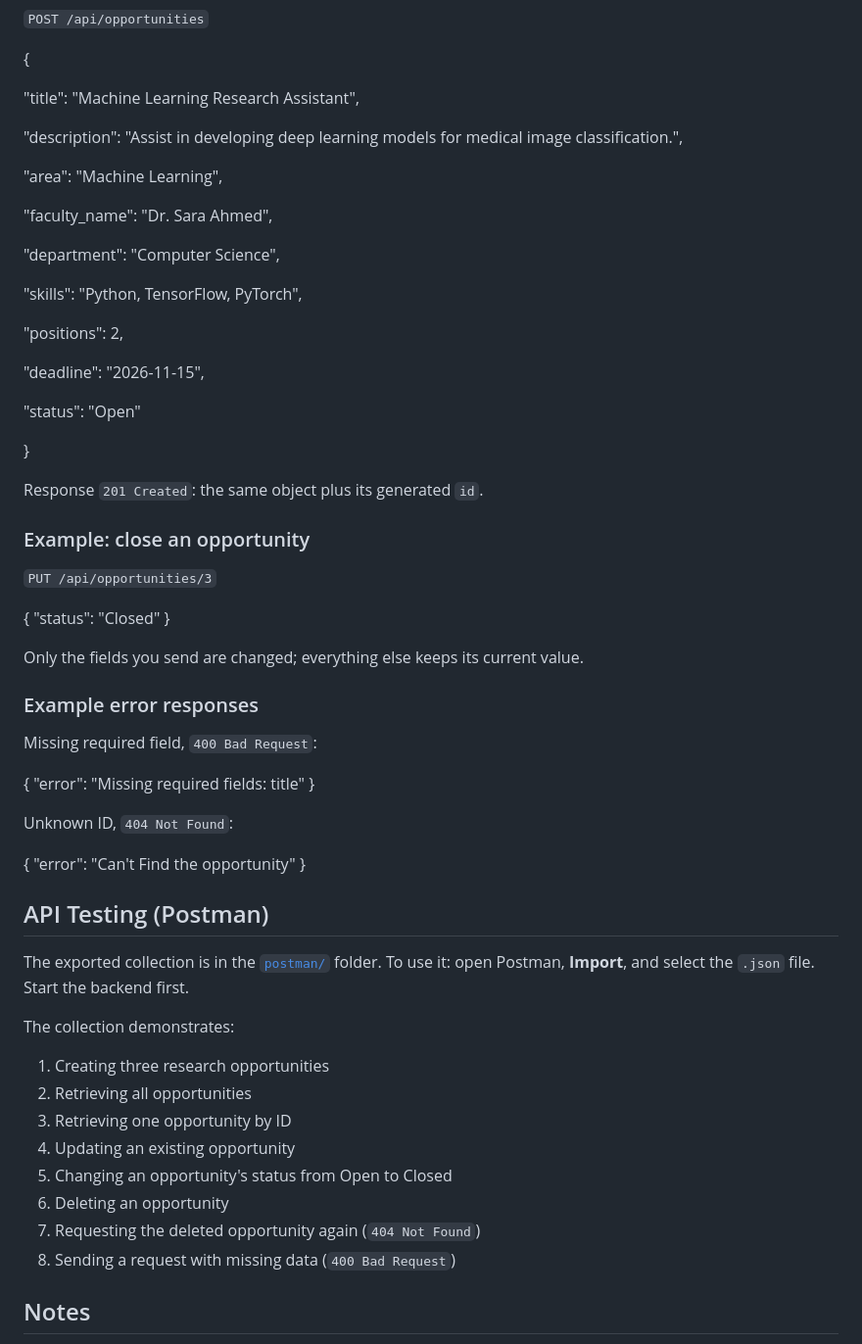
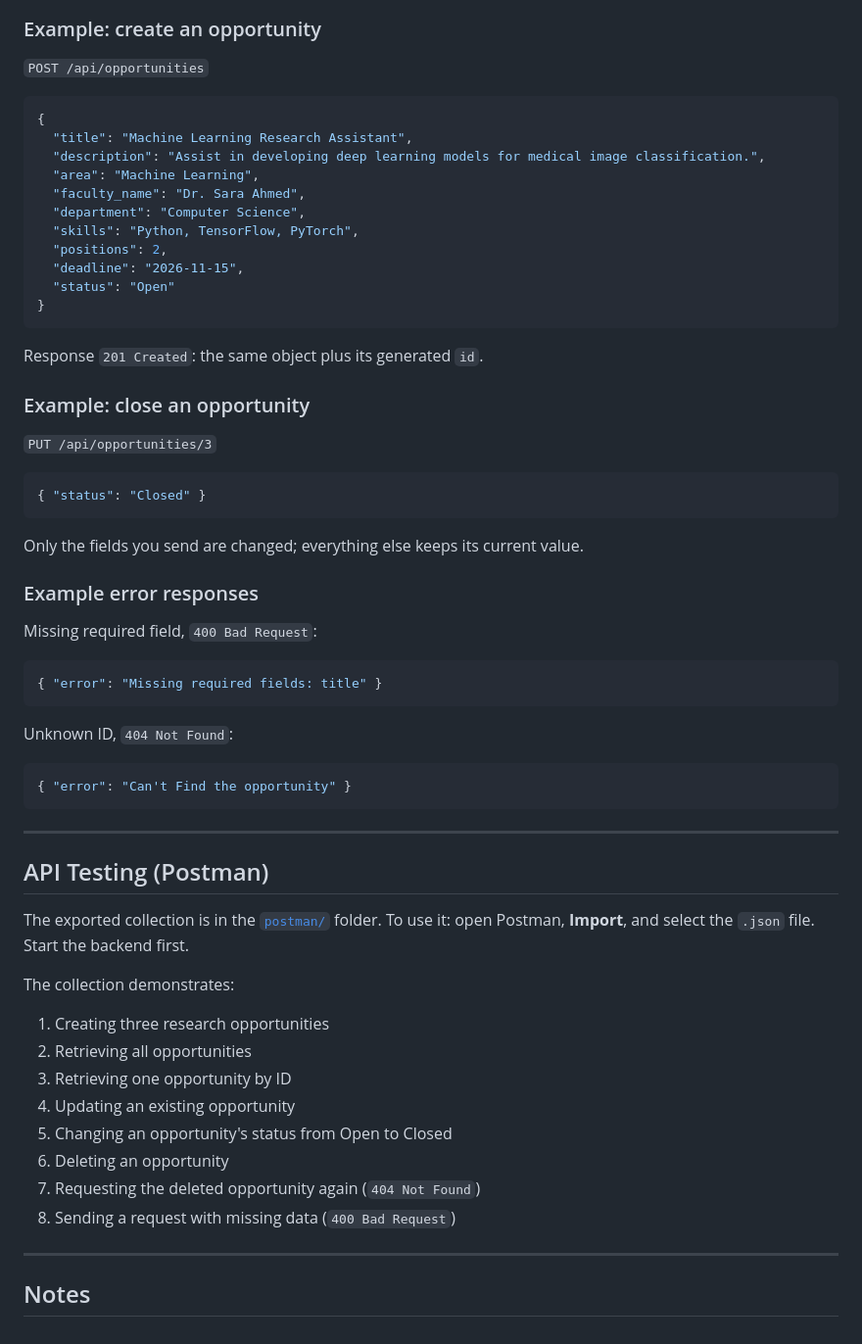
Before and after one commit to M-Atif-ML/research-opportunity-portal, a Markdown page: README.md, the part around one of its changes. Shown at 98% size. Rendered like a GitHub page.

````diff
--- a/README.md
+++ b/README.md
@@ -149,38 +147,35 @@ Base URL: `http://127.0.0.1:5000`
   "area": "Machine Learning",
-
-  "faculty\_name": "Dr. Sara Ahmed",
-
+  "faculty_name": "Dr. Sara Ahmed",
   "department": "Computer Science",
-
   "skills": "Python, TensorFlow, PyTorch",
-
   "positions": 2,
-
   "deadline": "2026-11-15",
-
   "status": "Open"
-
 }
-
+```
 Response `201 Created`: the same object plus its generated `id`.
 
 ### Example: close an opportunity
 
 `PUT /api/opportunities/3`
-
+```json
 { "status": "Closed" }
-
+```
 Only the fields you send are changed; everything else keeps its current value.
 
 ### Example error responses
 
 Missing required field, `400 Bad Request`:
-
+```json
 { "error": "Missing required fields: title" }
+```
 
 Unknown ID, `404 Not Found`:
+```json
+{ "error": "Can't Find the opportunity" }
+```
 
-{ "error": "Can't Find the opportunity" }
+---
 
 ## API Testing (Postman)
 
@@ -188,6 +183,5 @@ The exported collection is in the [`postman/`](http://postman/) folder. To use i
 
 The collection demonstrates:
-
 1. Creating three research opportunities
 2. Retrieving all opportunities
 3. Retrieving one opportunity by ID
@@ -197,6 +191,8 @@ The collection demonstrates:
 7. Requesting the deleted opportunity again (`404 Not Found`)
 8. Sending a request with missing data (`400 Bad Request`)
 
+---
+
 ## Notes
 
 - No credentials are stored in this repository. Database configuration is read from the git-ignored `.env` file.
````
Also changed, not shown: other parts of README.md (+75 -77 lines).
